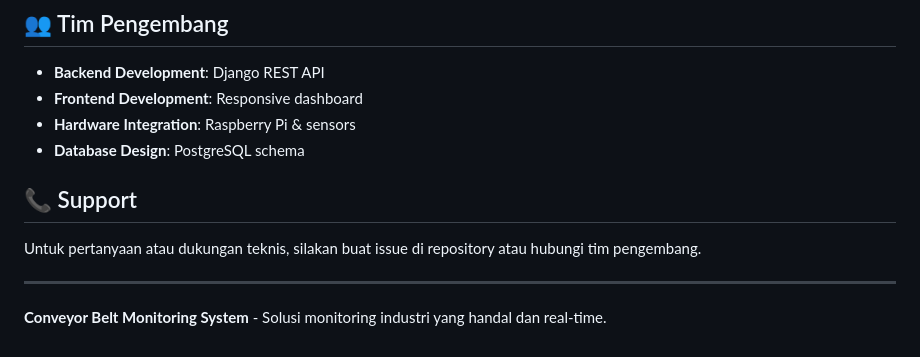
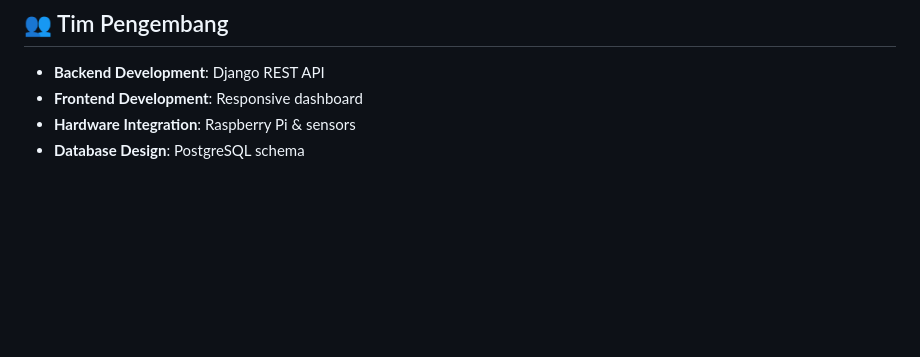
Before and after one commit to Azvi27/conveyor-belt-monitoring-system, a Markdown page: README.md, the part around the change. Rendered like a GitHub page; blank space fills up the shorter version.

```diff
--- a/README.md
+++ b/README.md
@@ -276,11 +276,3 @@ Project ini menggunakan MIT License. Lihat file `LICENSE` untuk detail.
 - **Frontend Development**: Responsive dashboard
 - **Hardware Integration**: Raspberry Pi & sensors
 - **Database Design**: PostgreSQL schema
-
-## 📞 Support
-
-Untuk pertanyaan atau dukungan teknis, silakan buat issue di repository atau hubungi tim pengembang.
-
----
-
-**Conveyor Belt Monitoring System** - Solusi monitoring industri yang handal dan real-time.
```
